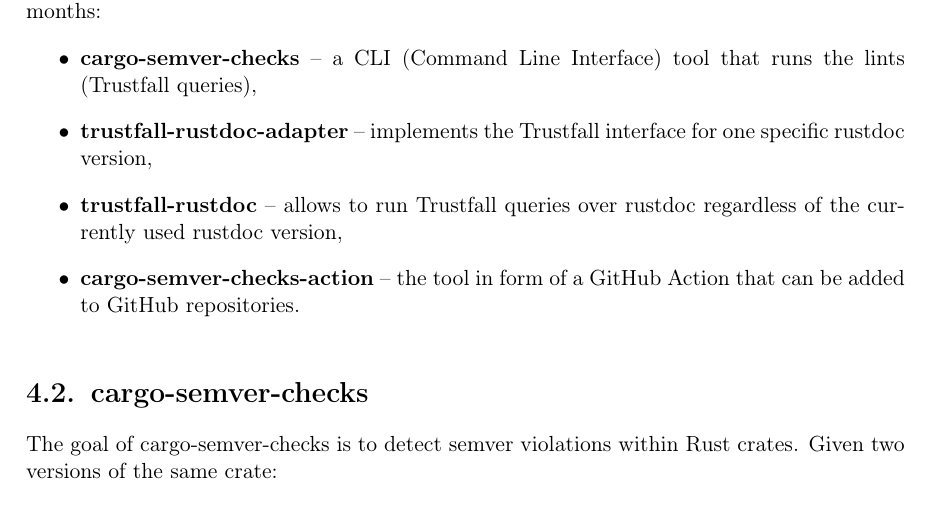
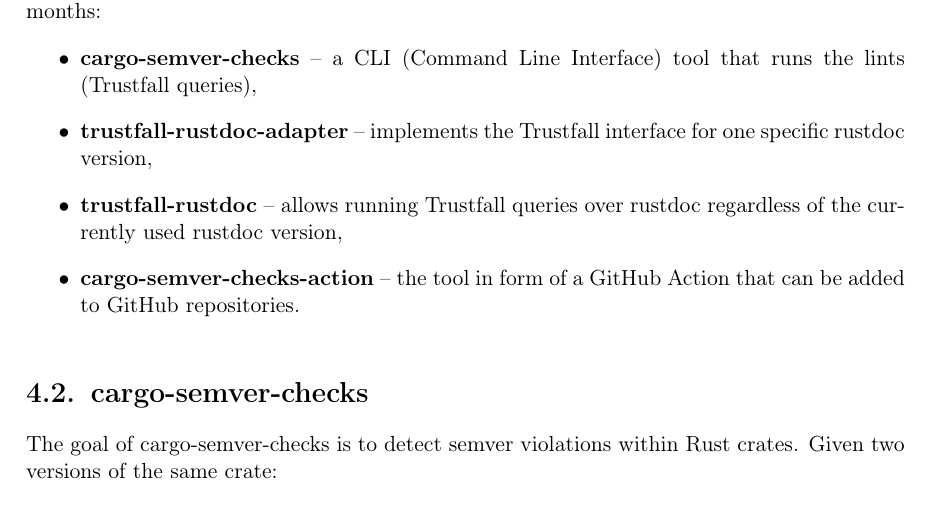
Before and after one commit to tonowak/bachelors-thesis, a LaTeX thesis (thesis-en.tex): part of page 23 of 47, cut so that both start at the same text. Compiled offline with pdfLaTeX.

Commit message:
Update thesis-en.tex
Co-authored-by: Predrag Gruevski <2348618+obi1kenobi@users.noreply.github.com>

```diff
--- a/thesis-en.tex
+++ b/thesis-en.tex
@@ -552,7 +552,7 @@
 		(Trustfall queries),
 	\item \textbf{trustfall-rustdoc-adapter} -- implements the Trustfall interface for one specific
 		rustdoc version,
-	\item \textbf{trustfall-rustdoc} -- allows to run Trustfall queries over rustdoc regardless of
+	\item \textbf{trustfall-rustdoc} -- allows running Trustfall queries over rustdoc regardless of
 		the currently used rustdoc version,
 	\item \textbf{cargo-semver-checks-action} -- the tool in form of a GitHub Action that can
 	    be added to GitHub repositories.
```
